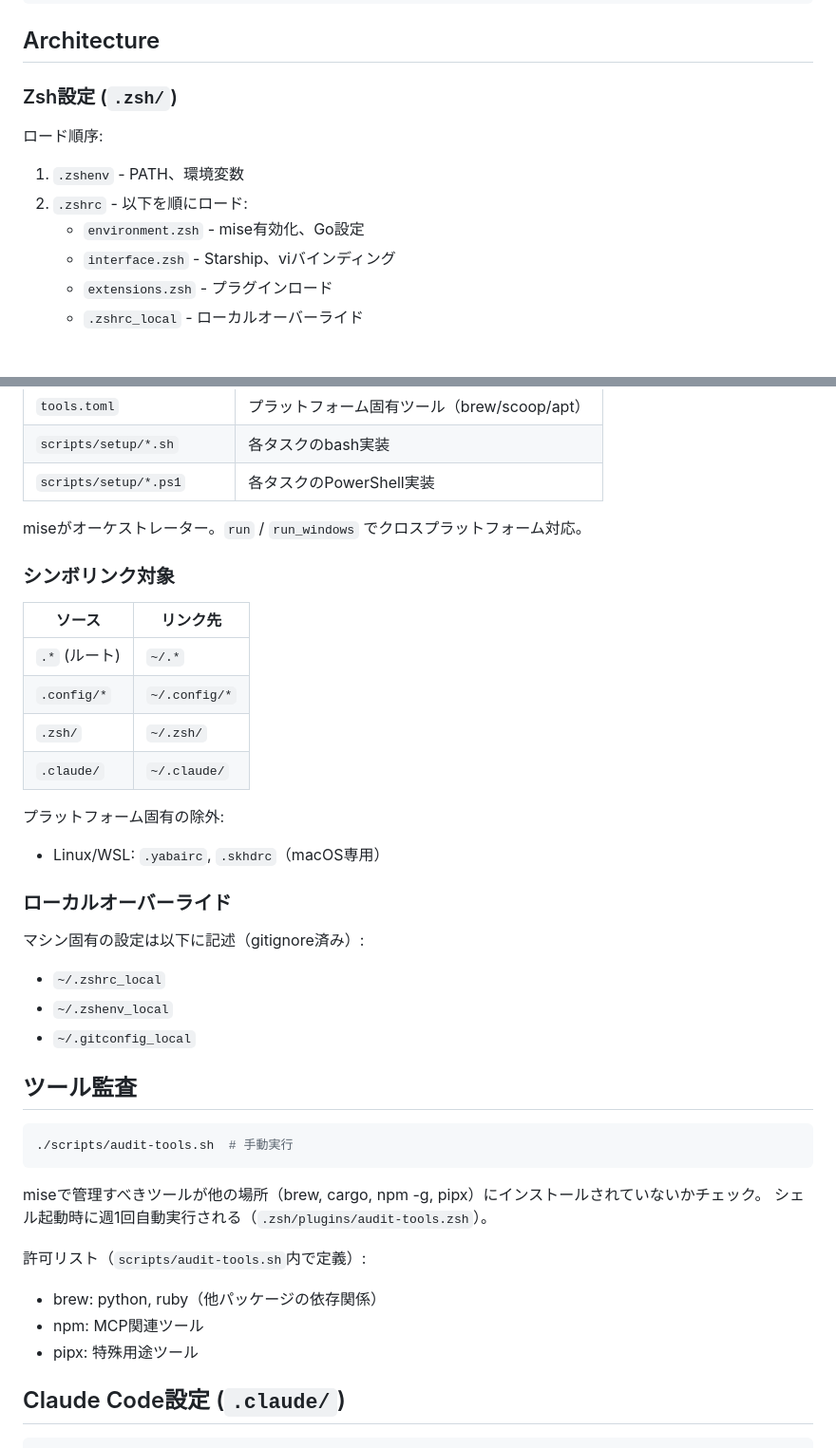
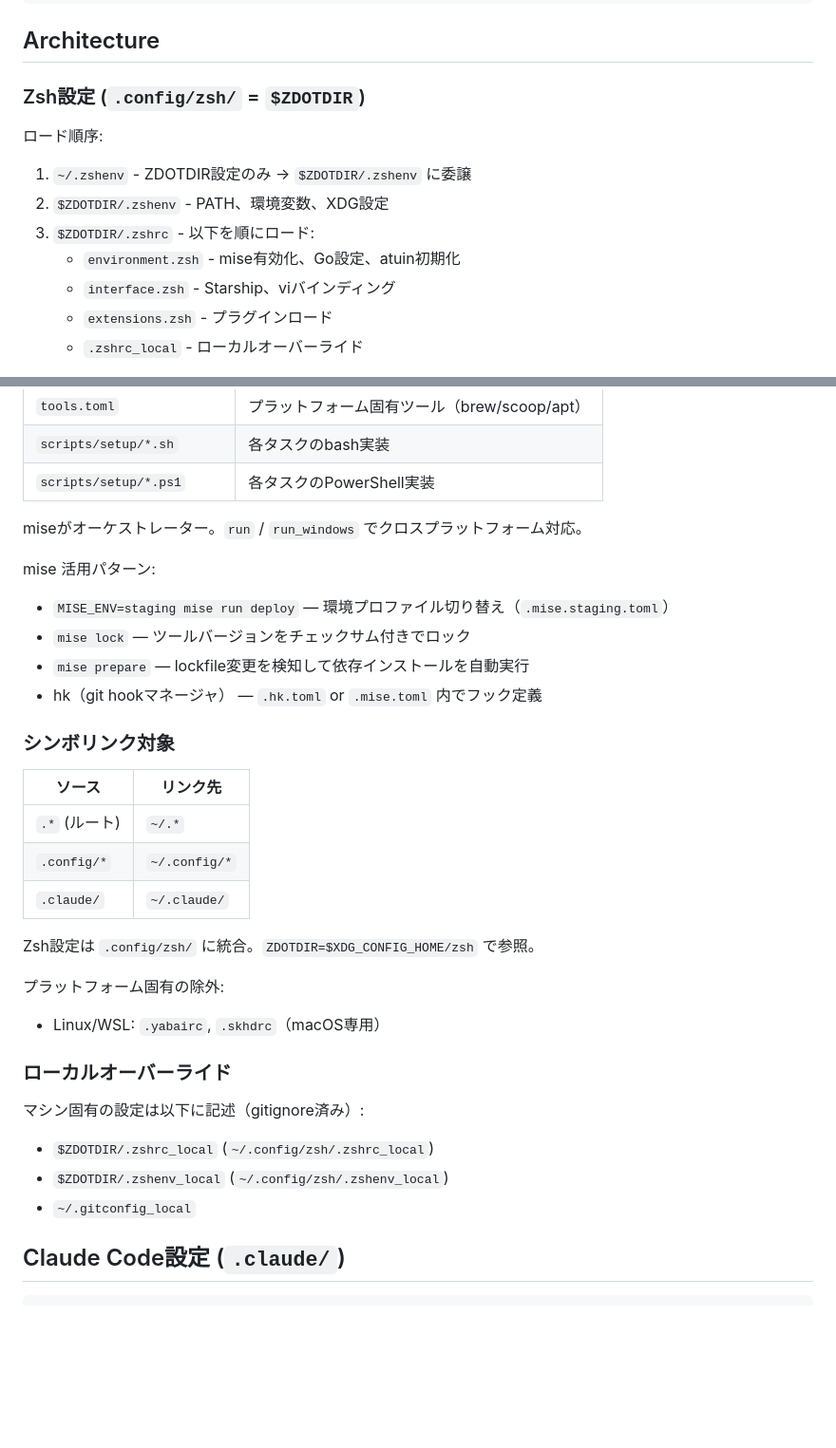
Before and after one commit to bigdra50/dotfiles, a Markdown page: CLAUDE.md, 2 parts joined by grey strips. Shown at 95% size. Drawn GitHub-style; blank space fills up the shorter version.

Commit message:
📝 docs: CLAUDE.md のZsh設定アーキテクチャ記述を更新

````diff
--- a/CLAUDE.md
+++ b/CLAUDE.md
@@ -28,12 +28,13 @@ irm https://raw.githubusercontent.com/bigdra50/dotfiles/main/bootstrap.ps1 | iex
 
 ## Architecture
 
-### Zsh設定 (`.zsh/`)
+### Zsh設定 (`.config/zsh/` = `$ZDOTDIR`)
 
 ロード順序:
-1. `.zshenv` - PATH、環境変数
-2. `.zshrc` - 以下を順にロード:
-   - `environment.zsh` - mise有効化、Go設定
+1. `~/.zshenv` - ZDOTDIR設定のみ → `$ZDOTDIR/.zshenv` に委譲
+2. `$ZDOTDIR/.zshenv` - PATH、環境変数、XDG設定
+3. `$ZDOTDIR/.zshrc` - 以下を順にロード:
+   - `environment.zsh` - mise有効化、Go設定、atuin初期化
    - `interface.zsh` - Starship、viバインディング
    - `extensions.zsh` - プラグインロード
    - `.zshrc_local` - ローカルオーバーライド
@@ -50,14 +51,21 @@ irm https://raw.githubusercontent.com/bigdra50/dotfiles/main/bootstrap.ps1 | iex
 
 miseがオーケストレーター。`run` / `run_windows` でクロスプラットフォーム対応。
 
+mise 活用パターン:
+- `MISE_ENV=staging mise run deploy` — 環境プロファイル切り替え（`.mise.staging.toml`）
+- `mise lock` — ツールバージョンをチェックサム付きでロック
+- `mise prepare` — lockfile変更を検知して依存インストールを自動実行
+- hk（git hookマネージャ） — `.hk.toml` or `.mise.toml` 内でフック定義
+
 ### シンボリンク対象
 
 | ソース | リンク先 |
 |--------|----------|
 | `.*` (ルート) | `~/.*` |
 | `.config/*` | `~/.config/*` |
-| `.zsh/` | `~/.zsh/` |
 | `.claude/` | `~/.claude/` |
+
+Zsh設定は `.config/zsh/` に統合。`ZDOTDIR=$XDG_CONFIG_HOME/zsh` で参照。
 
 プラットフォーム固有の除外:
 - Linux/WSL: `.yabairc`, `.skhdrc`（macOS専用）
@@ -65,23 +73,10 @@ miseがオーケストレーター。`run` / `run_windows` でクロスプラッ
 ### ローカルオーバーライド
 
 マシン固有の設定は以下に記述（gitignore済み）:
-- `~/.zshrc_local`
-- `~/.zshenv_local`
+- `$ZDOTDIR/.zshrc_local` (`~/.config/zsh/.zshrc_local`)
+- `$ZDOTDIR/.zshenv_local` (`~/.config/zsh/.zshenv_local`)
 - `~/.gitconfig_local`
 
-## ツール監査
-
-```bash
-./scripts/audit-tools.sh  # 手動実行
-```
-
-miseで管理すべきツールが他の場所（brew, cargo, npm -g, pipx）にインストールされていないかチェック。
-シェル起動時に週1回自動実行される（`.zsh/plugins/audit-tools.zsh`）。
-
-許可リスト（`scripts/audit-tools.sh`内で定義）:
-- brew: python, ruby（他パッケージの依存関係）
-- npm: MCP関連ツール
-- pipx: 特殊用途ツール
 
 ## Claude Code設定 (`.claude/`)
 
````
